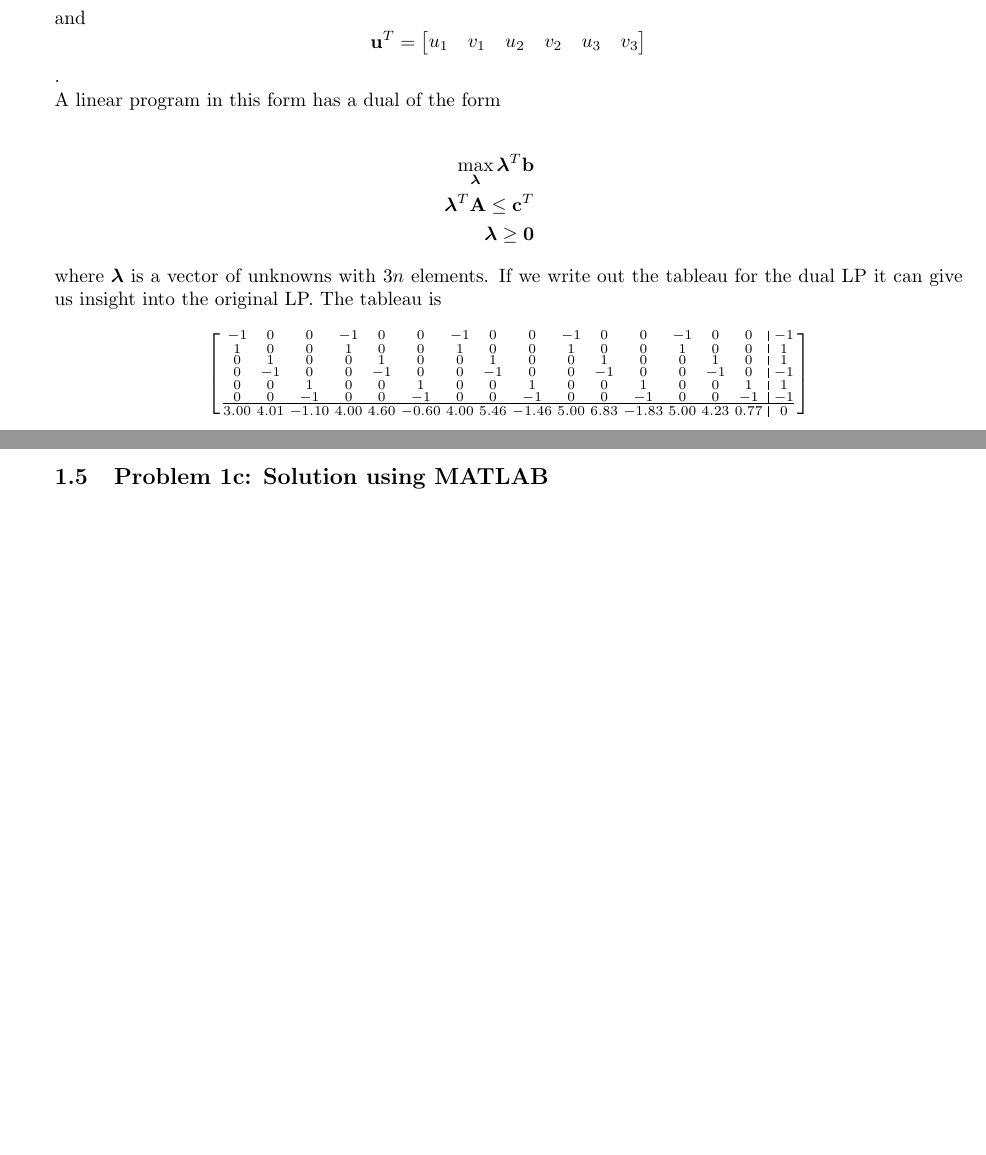
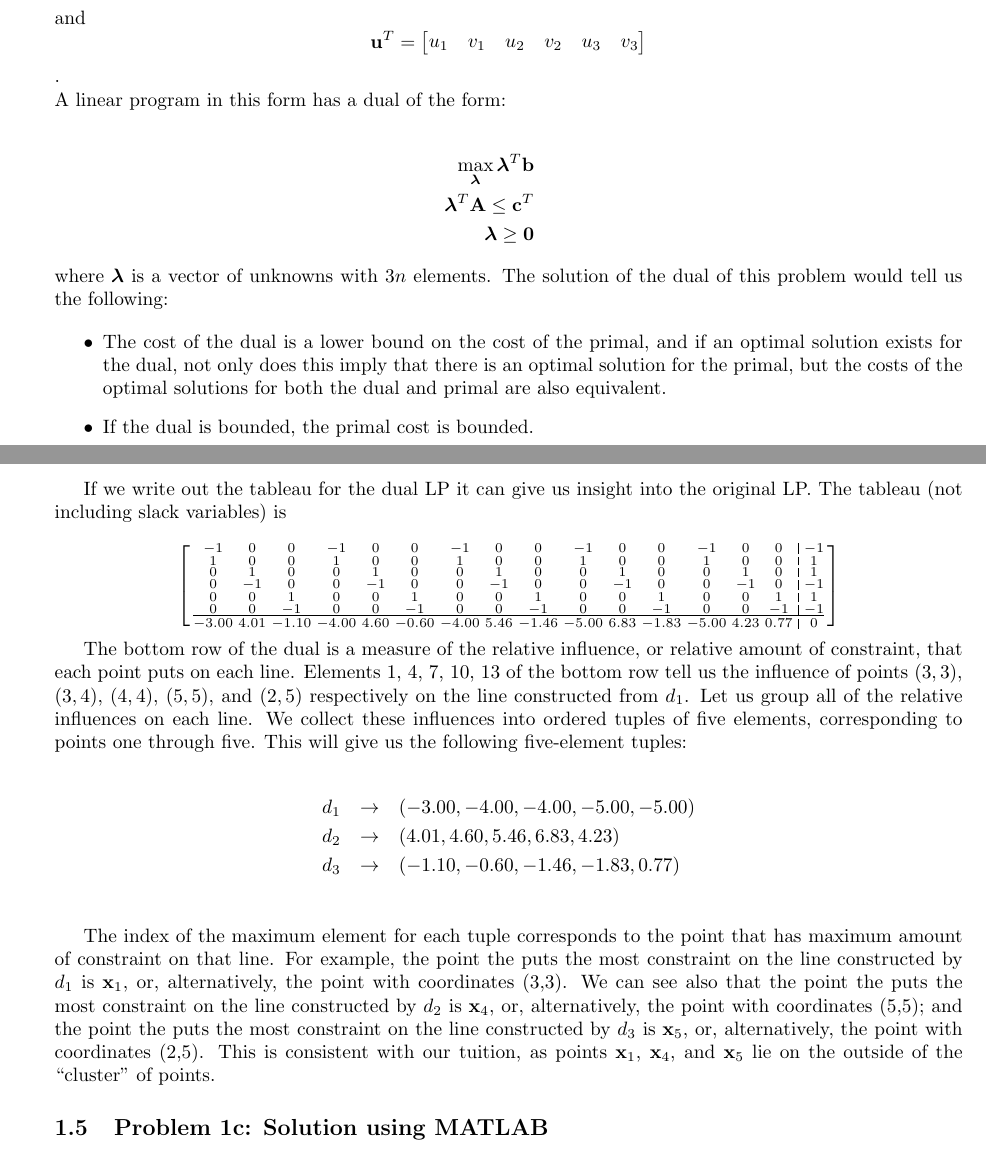
Before and after one commit to grasingerm/infimum, a LaTeX document (midterm/main.tex): two parts of pages 6 and 7 of 11 before the commit and two parts of pages 6 and 7 of 12 after it, joined at a grey line, cut so that both start at the same text, the shorter picture padded with empty space. Compiled offline with pdfLaTeX.

Commit message:
finished the write-up for problem 1

```diff
--- a/midterm/main.tex
+++ b/midterm/main.tex
@@ -272,8 +272,15 @@ We can now write the smallest triangle problem as a linear program in a form tha
 \end{eqnarray*}
 
 \noindent where $\boldsymbol{\lambda}$ is a vector of unknowns with $3n$ elements.
+The solution of the dual of this problem would tell us the following:
+
+\begin{itemize}
+	\item The cost of the dual is a lower bound on the cost of the primal, and if an optimal solution exists for the dual, not only does this imply that there is an optimal solution for the primal, but the costs of the optimal solutions for both the dual and primal are also equivalent.
+	\item If the dual is bounded, the primal cost is bounded.
+\end{itemize}
+
 If we write out the tableau for the dual LP it can give us insight into the original LP.
-The tableau is
+The tableau (not including slack variables) is
 
 \begin{equation*}
 \left[ \begin{smallmatrix}
@@ -285,9 +292,25 @@ The tableau is
 0 & 0 & -1 & 0 & 0 & -1 & 0 & 0 & -1 & 0 & 0 & -1 & 0 & 0 & -1 & \vline & -1\\
 \hline \\
 %\hline & \hline & \hline & \hline & \hline & \hline & \hline & \hline & \hline & \hline & \hline & \hline & \hline & \hline & \hline & \vline & \hline\\
-3.00 & 4.01 & -1.10 & 4.00 & 4.60 & -0.60 & 4.00 & 5.46 & -1.46 & 5.00 & 6.83 & -1.83 & 5.00 & 4.23 & 0.77 & \vline & 0\\
+-3.00 & 4.01 & -1.10 & -4.00 & 4.60 & -0.60 & -4.00 & 5.46 & -1.46 & -5.00 & 6.83 & -1.83 & -5.00 & 4.23 & 0.77 & \vline & 0\\
 \end{smallmatrix} \right]
 \end{equation*}
+
+The bottom row of the dual is a measure of the relative influence, or relative amount of constraint, that each point puts on each line.
+Elements 1, 4, 7, 10, 13 of the bottom row tell us the influence of points $(3,3)$, $(3,4)$, $(4,4)$, $(5,5)$, and $(2,5)$ respectively on the line constructed from $d_1$.
+Let us group all of the relative influences on each line. We collect these influences into ordered tuples of five elements, corresponding to points one through five.
+This will give us the following five-element tuples:
+
+\begin{eqnarray*}
+d_1 & \rightarrow & (-3.00, -4.00, -4.00, -5.00, -5.00)\\
+d_2 & \rightarrow & (4.01, 4.60, 5.46, 6.83, 4.23)\\
+d_3 & \rightarrow & (-1.10, -0.60, -1.46, -1.83, 0.77)\\
+\end{eqnarray*}
+
+The index of the maximum element for each tuple corresponds to the point that has maximum amount of constraint on that line.
+For example, the point the puts the most constraint on the line constructed by $d_1$ is $\mathbf{x}_1$, or, alternatively, the point with coordinates (3,3).
+We can see also that the point the puts the most constraint on the line constructed by $d_2$ is $\mathbf{x}_4$, or, alternatively, the point with coordinates (5,5); and the point the puts the most constraint on the line constructed by $d_3$ is $\mathbf{x}_5$, or, alternatively, the point with coordinates (2,5).
+This is consistent with our tuition, as points $\mathbf{x}_1$, $\mathbf{x}_4$, and $\mathbf{x}_5$ lie on the outside of the ``cluster'' of points.
 
 \subsection{Problem 1c: Solution using MATLAB}
 
```
Also changed, not shown: midterm/main.tex (4 more changed lines).
